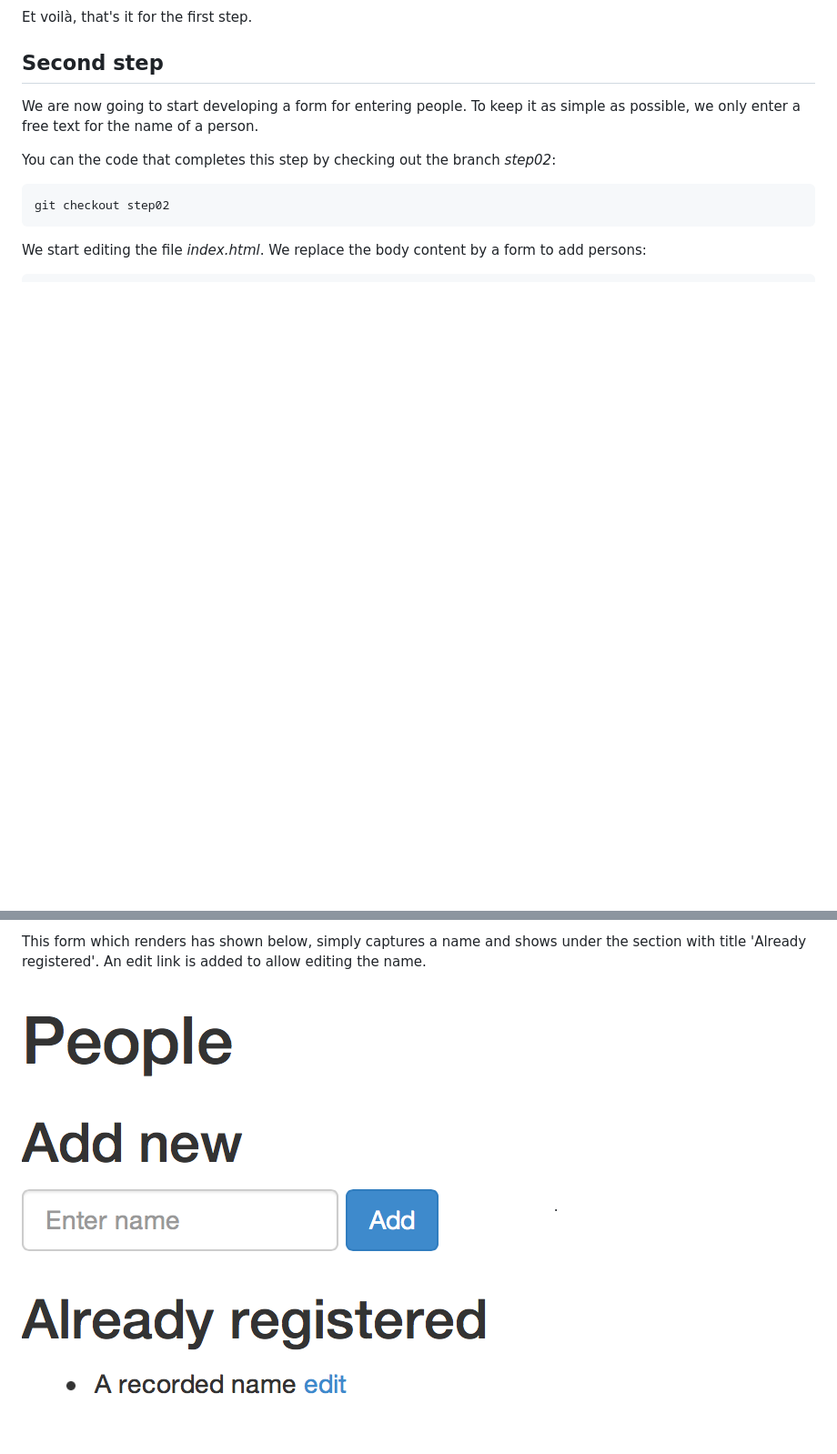
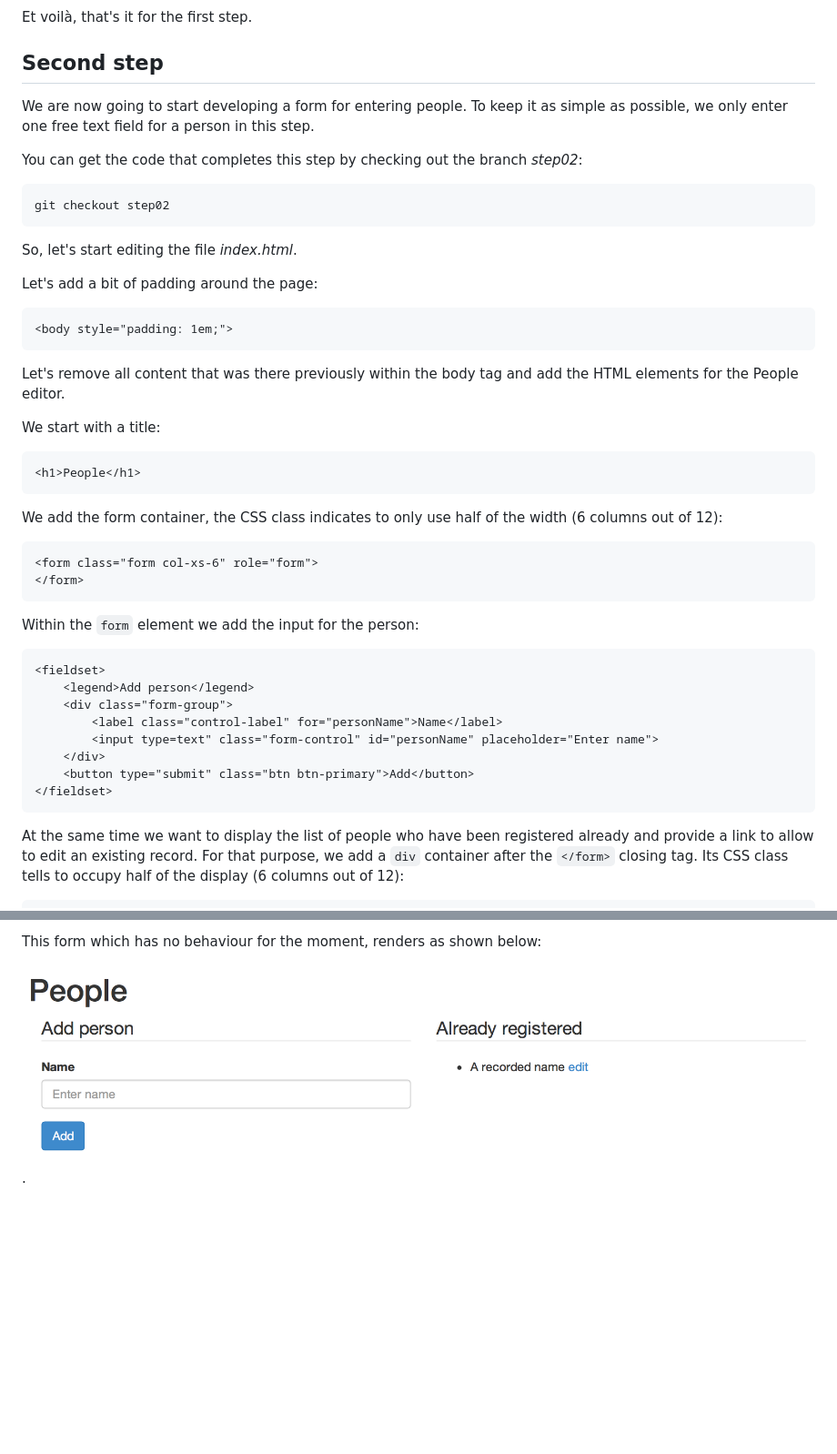
Before and after one commit to adelinor/angular-data-picker-tutorial, a Markdown page: README.md, 2 parts joined by grey strips. Shown: that part at 91% size. GitHub-like rendering; pictures changed too: site/step02_form.png; blank space fills up the shorter version.

Commit message:
Use in a revised step 2 same layout as in final step

````diff
--- a/README.md
+++ b/README.md
@@ -123,12 +123,47 @@ Et voilà, that's it for the first step.
 Second step
 -----------
 We are now going to start developing a form for entering people. To keep it as simple
-as possible, we only enter a free text for the name of a person.
+as possible, we only enter one free text field for a person in this step.
 
-You can the code that completes this step by checking out the branch *step02*:
+You can get the code that completes this step by checking out the branch *step02*:
 
     git checkout step02
 
-We start editing the file *index.html*. We replace the body content by a form to add persons:
+So, let's start editing the file *index.html*.
+
+Let's add a bit of padding around the page:
+```html
+<body style="padding: 1em;">
+```
+
+Let's remove all content that was there previously within the body tag and add
+the HTML elements for the People editor.
+
+We start with a title:
+```html
+<h1>People</h1>
+```
+
+We add the form container, the CSS class indicates to only use half of the width (6 columns out of 12):
+```html
+<form class="form col-xs-6" role="form">
+</form>
+```
+
+Within the `form` element we add the input for the person:
+```html
+<fieldset>
+	<legend>Add person</legend>
+	<div class="form-group">
+		<label class="control-label" for="personName">Name</label>
+		<input type=text" class="form-control" id="personName" placeholder="Enter name">
+	</div>
+	<button type="submit" class="btn btn-primary">Add</button>
+</fieldset>
+```
+
+At the same time we want to display the list of people who have been registered already
+and provide a link to allow to edit an existing record.
+For that purpose, we add a `div` container after the `</form>` closing tag. Its CSS class tells to occupy half of the display (6 columns out of 12):
 
 ```html
@@ -154,6 +180,4 @@ We start editing the file *index.html*. We replace the body content by a form to
 ```
-This form which renders has shown below, simply captures a name and shows
-under the section with title 'Already registered'. An edit link is added to allow editing
-the name.
+This form which has no behaviour for the moment, renders as shown below:
 
 ![Simple form for adding person](site/step02_form.png) .
````
Also changed, not shown: other parts of README.md (+9 -18 lines).
